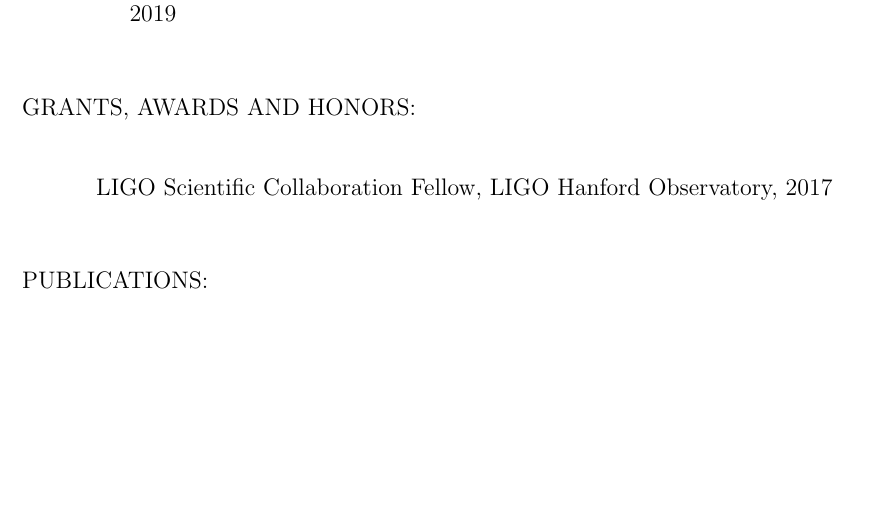
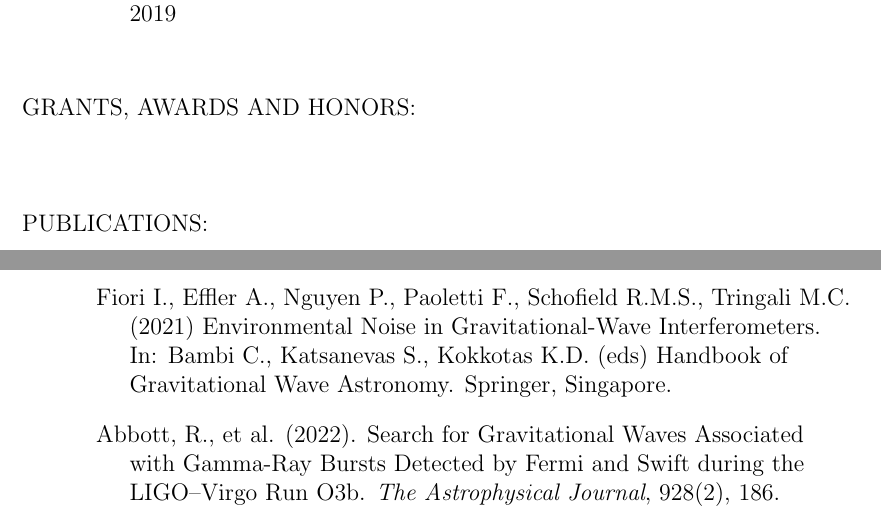
Before and after one commit to pdqnguyen/dissertation, a LaTeX thesis (main.tex, which reads cv.tex): part of page 4 of 85 before the commit and two parts of pages 4 and 5 of 85 after it, the two joined at a grey line, cut so that both start at the same text, the shorter picture padded with empty space. Compiled offline with pdfLaTeX.

Commit message:
front matter

```diff
--- a/cv.tex
+++ b/cv.tex
@@ -10,9 +10,11 @@
 \position{Teaching Assistant, Department of Physics, University of Oregon, 2016-2019}
 \position{} % extra empty position is unnecessary
 
-\award{LIGO Scientific Collaboration Fellow, LIGO Hanford Observatory, 2017}
-\award{} % extra empty award is necessary
+% \award{LIGO Scientific Collaboration Fellow, LIGO Hanford Observatory, 2017}
+% \award{} % extra empty award is necessary
 
 \publication{Nguyen, P., et al. (2021). Environmental noise in Advanced LIGO detectors. \emph{Classical Quantum Gravity}, 38(14), 145001.}
 \publication{Davis, D., et al. (2021). LIGO detector characterization in the second and third observing runs. \emph{Classical Quantum Gravity}, 38(13), 135014.}
+\publication{Fiori I., Effler A., Nguyen P., Paoletti F., Schofield R.M.S., Tringali M.C. (2021) Environmental Noise in Gravitational-Wave Interferometers. In: Bambi C., Katsanevas S., Kokkotas K.D. (eds) Handbook of Gravitational Wave Astronomy. Springer, Singapore.}
+\publication{Abbott, R., et al. (2022). Search for Gravitational Waves Associated with Gamma-Ray Bursts Detected by Fermi and Swift during the LIGO–Virgo Run O3b. \emph{The Astrophysical Journal}, 928(2), 186.}
 \publication{} % extra empty publication is necessary
```
